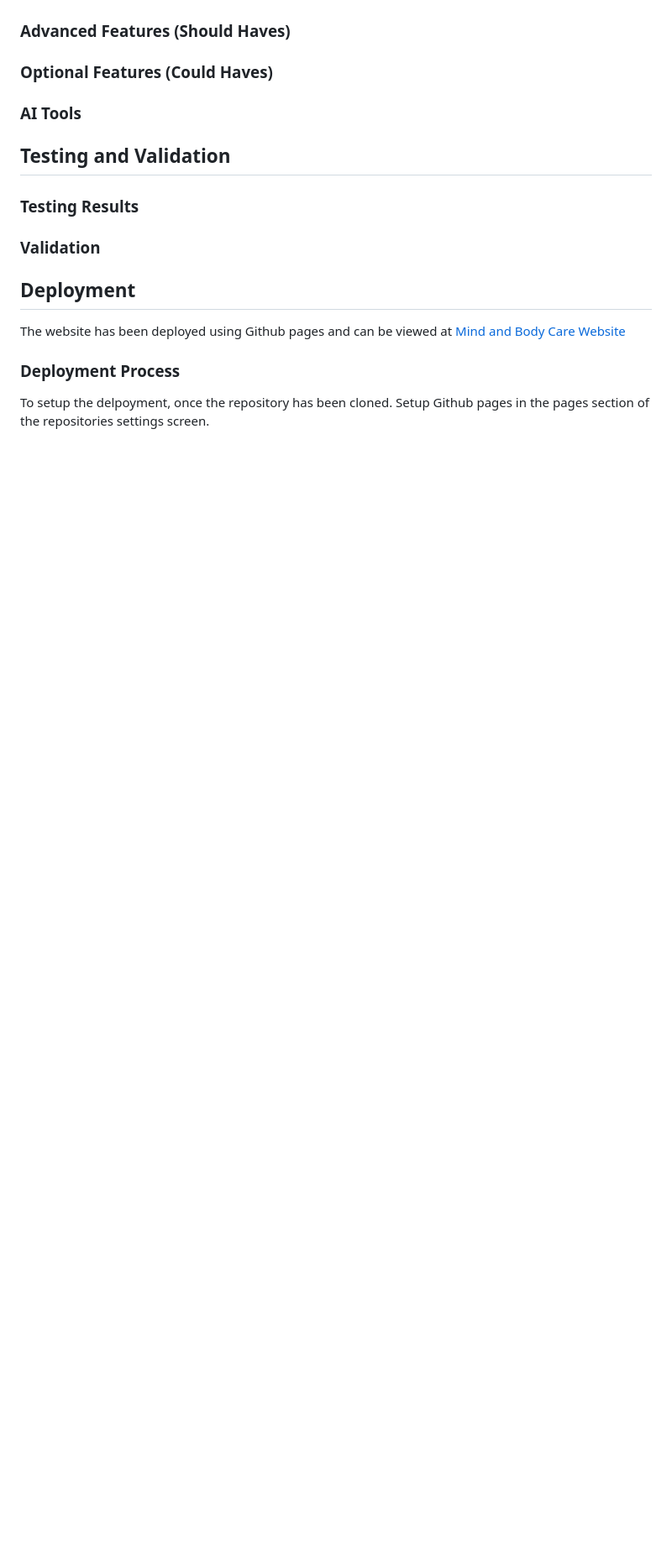
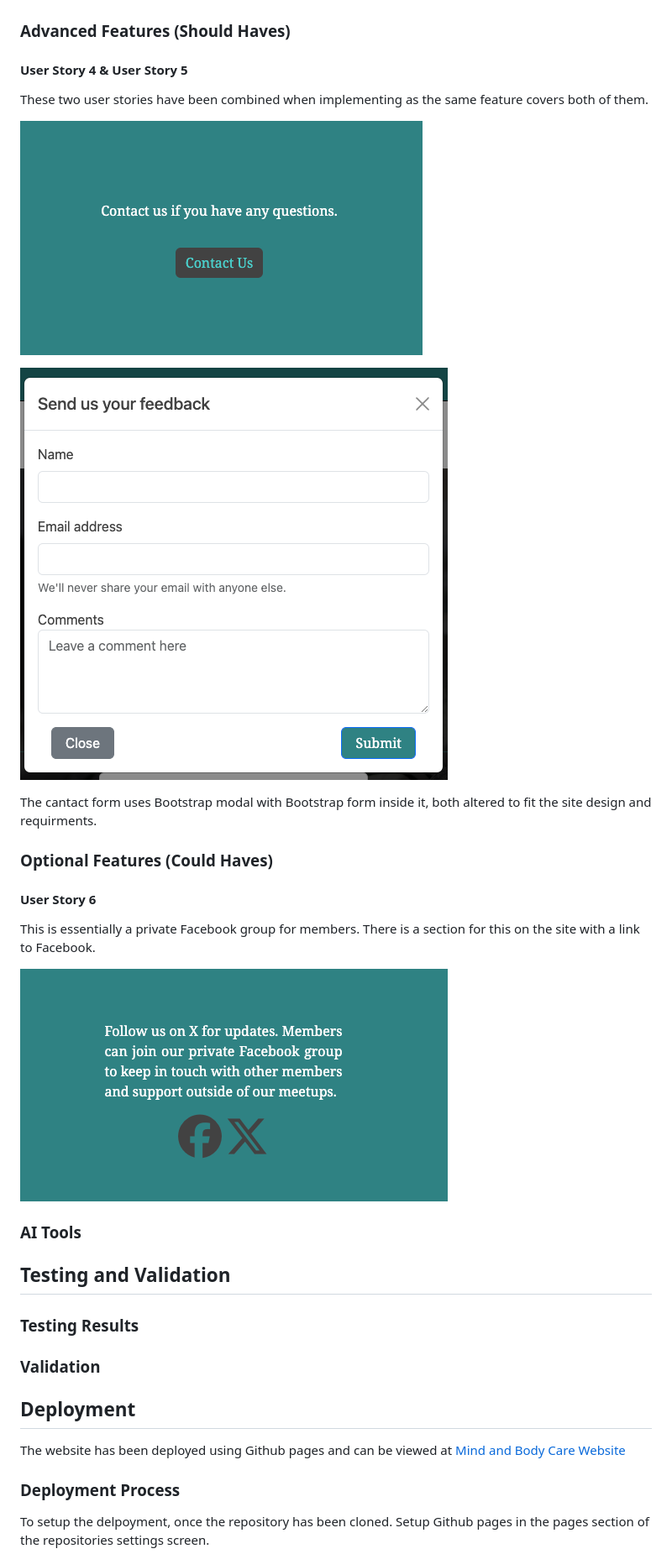
Before and after one commit to surfdemon/mind-body-care, a Markdown page: README.md, the part around the change printed below. Shown: that part at 84% size. Rendered like a GitHub page; pictures changed too: assets/images/mind-body-care-contact-us-area.png (added), assets/images/mind-body-care-contact-us-modal.png (added), assets/images/mind-body-care-social-area.png (added); blank space fills up the shorter version.

Commit message:
README: Add features section for user story 4,5, & 6

```diff
--- a/README.md
+++ b/README.md
@@ -131,7 +133,21 @@
 
 ### Advanced Features (Should Haves)
 
+#### User Story 4 & User Story 5
+  These two user stories have been combined when implementing as the same feature covers both of them.
+
+  ![Contact us area](./assets/images/mind-body-care-contact-us-area.png)
+
+  ![Contact us form](./assets/images/mind-body-care-contact-us-modal.png)
+
+  The cantact form uses Bootstrap modal with Bootstrap form inside it, both altered to fit the site design and requirments.
+
 ### Optional Features (Could Haves)
+
+#### User Story 6
+  This is essentially a private Facebook group for members. There is a section for this on the site with a link to Facebook.
+
+  ![Social Area](./assets/images/mind-body-care-social-area.png)
 
 ### AI Tools
 
```
Also changed, not shown: other parts of README.md (+3 -1 lines).
